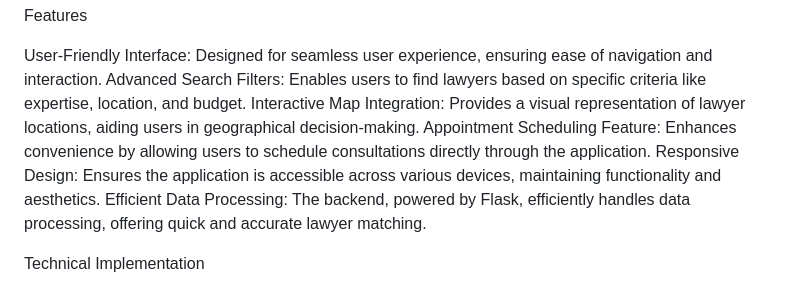
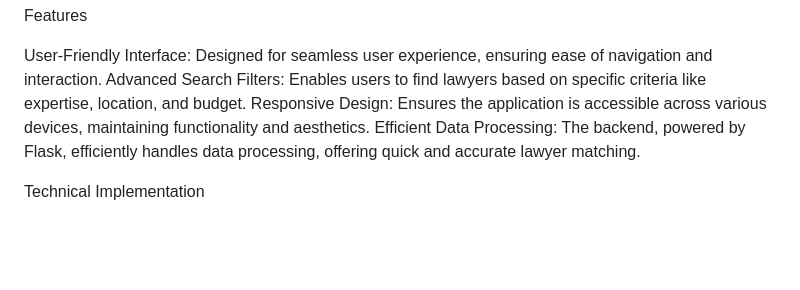
Before and after one commit to davidstefanbayer/TechChallenge23-24_Lawrence, a Markdown page: README.md, the part around the change. Rendered like a GitHub page; blank space fills up the shorter version.

```diff
--- a/README.md
+++ b/README.md
@@ -15,8 +15,6 @@ Features
 
 User-Friendly Interface: Designed for seamless user experience, ensuring ease of navigation and interaction.
 Advanced Search Filters: Enables users to find lawyers based on specific criteria like expertise, location, and budget.
-Interactive Map Integration: Provides a visual representation of lawyer locations, aiding users in geographical decision-making.
-Appointment Scheduling Feature: Enhances convenience by allowing users to schedule consultations directly through the application.
 Responsive Design: Ensures the application is accessible across various devices, maintaining functionality and aesthetics.
 Efficient Data Processing: The backend, powered by Flask, efficiently handles data processing, offering quick and accurate lawyer matching.
 
```
